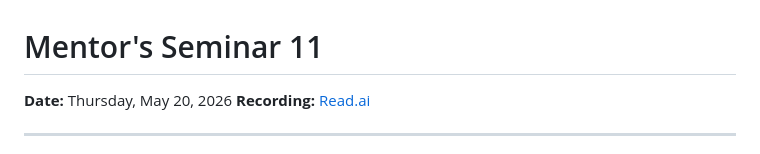
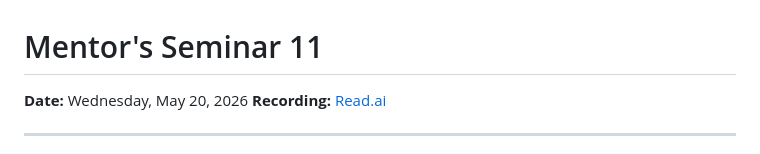
Before and after one commit to karpovilia/research-seminar, a Markdown page: Posts/Seminar 11.md, the part around the change. GitHub-like rendering.

```diff
--- a/Posts/Seminar 11.md
+++ b/Posts/Seminar 11.md
@@ -1,6 +1,6 @@
 # Mentor's Seminar 11
 
-**Date:** Thursday, May 20, 2026
+**Date:** Wednesday, May 20, 2026
 **Recording:** [Read.ai](https://app.read.ai/analytics/meetings/01KS2Y4JQP7HACW5QXZF852WRY?utm_source=Share_CopyLink)
 
 ---
```
